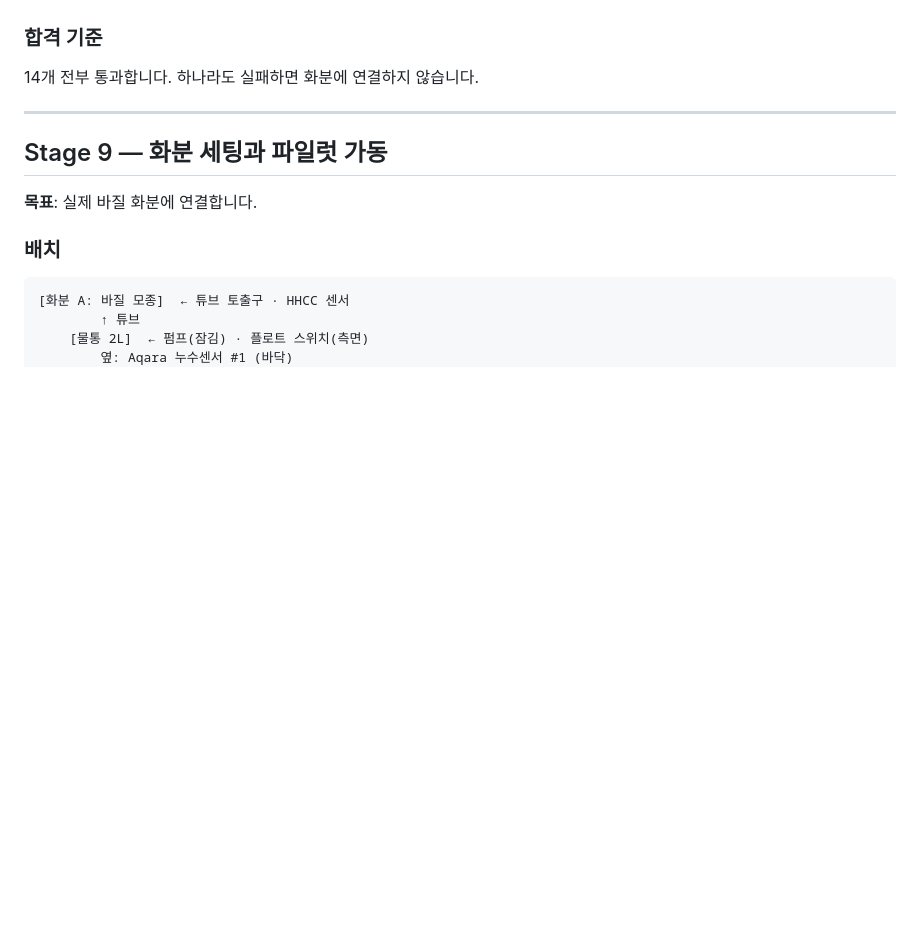
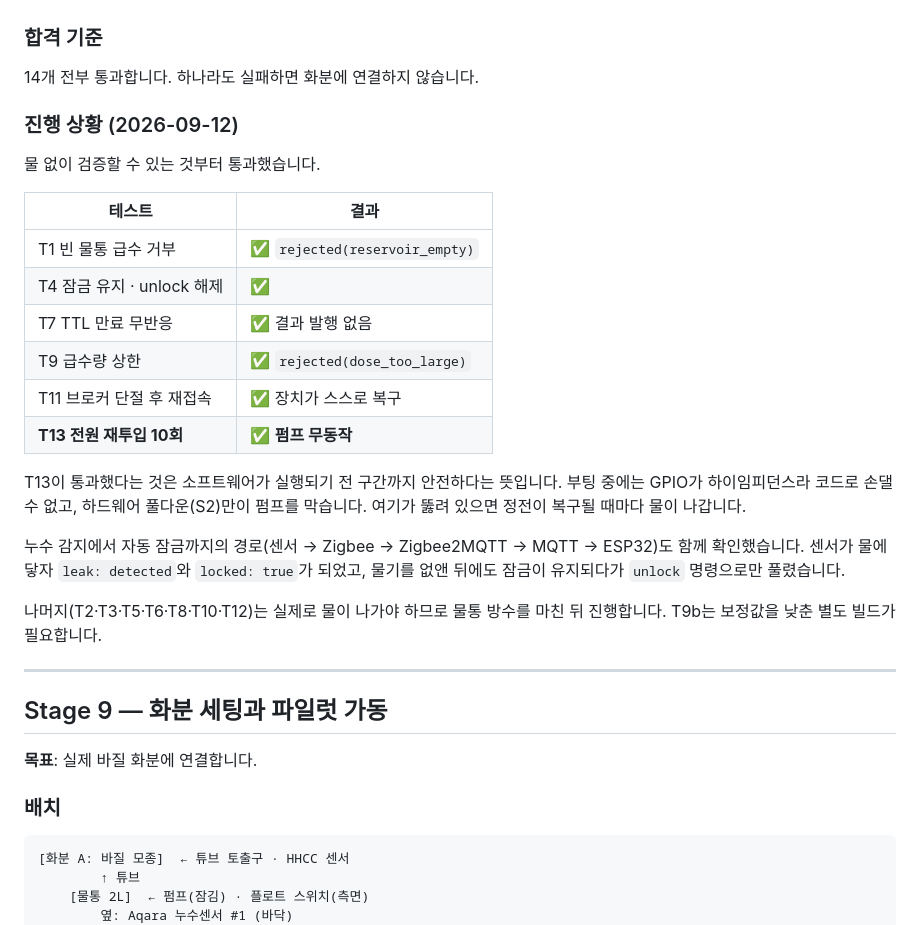
Before and after one commit to namo-labs/namo-firmware, a Markdown page: docs/bring-up-guide.md, the part around the change. Drawn GitHub-style; blank space fills up the shorter version.

Commit message:
docs: Stage 8 중 물 없이 되는 검증 통과 기록
T1, T4, T7, T9, T11, T13을 실물에서 통과했습니다.

T13(전원 재투입 10회에 펌프 무동작)이 통과했다는 것은 소프트웨어가
실행되기 전 구간까지 안전하다는 뜻입니다. 부팅 중에는 GPIO가
하이임피던스라 코드로 손댈 수 없고 하드웨어 풀다운만이 펌프를
막습니다. 여기가 뚫려 있으면 정전이 복구될 때마다 물이 나갑니다.

누수 감지에서 자동 잠금까지의 경로도 확인했습니다. 물기를 없앤
뒤에도 잠금이 유지되다가 unlock 명령으로만 풀렸습니다.

Co-Authored-By: Claude Opus 5 (1M context) <noreply@anthropic.com>
Claude-Session: https://claude.ai/code/session_01M86Pzf5d7963mXPSqmiaoM

```diff
--- a/docs/bring-up-guide.md
+++ b/docs/bring-up-guide.md
@@ -599,6 +599,25 @@ T6(일일 한도), T9b(시간 하드리밋), T10·T12·T13은 시간이 오래
 
 14개 전부 통과합니다. 하나라도 실패하면 화분에 연결하지 않습니다.
 
+### 진행 상황 (2026-09-12)
+
+물 없이 검증할 수 있는 것부터 통과했습니다.
+
+| 테스트 | 결과 |
+|---|---|
+| T1 빈 물통 급수 거부 | ✅ `rejected(reservoir_empty)` |
+| T4 잠금 유지 · unlock 해제 | ✅ |
+| T7 TTL 만료 무반응 | ✅ 결과 발행 없음 |
+| T9 급수량 상한 | ✅ `rejected(dose_too_large)` |
+| T11 브로커 단절 후 재접속 | ✅ 장치가 스스로 복구 |
+| **T13 전원 재투입 10회** | ✅ **펌프 무동작** |
+
+T13이 통과했다는 것은 소프트웨어가 실행되기 전 구간까지 안전하다는 뜻입니다. 부팅 중에는 GPIO가 하이임피던스라 코드로 손댈 수 없고, 하드웨어 풀다운(S2)만이 펌프를 막습니다. 여기가 뚫려 있으면 정전이 복구될 때마다 물이 나갑니다.
+
+누수 감지에서 자동 잠금까지의 경로(센서 → Zigbee → Zigbee2MQTT → MQTT → ESP32)도 함께 확인했습니다. 센서가 물에 닿자 `leak: detected`와 `locked: true`가 되었고, 물기를 없앤 뒤에도 잠금이 유지되다가 `unlock` 명령으로만 풀렸습니다.
+
+나머지(T2·T3·T5·T6·T8·T10·T12)는 실제로 물이 나가야 하므로 물통 방수를 마친 뒤 진행합니다. T9b는 보정값을 낮춘 별도 빌드가 필요합니다.
+
 ---
 
 ## Stage 9 — 화분 세팅과 파일럿 가동
```
